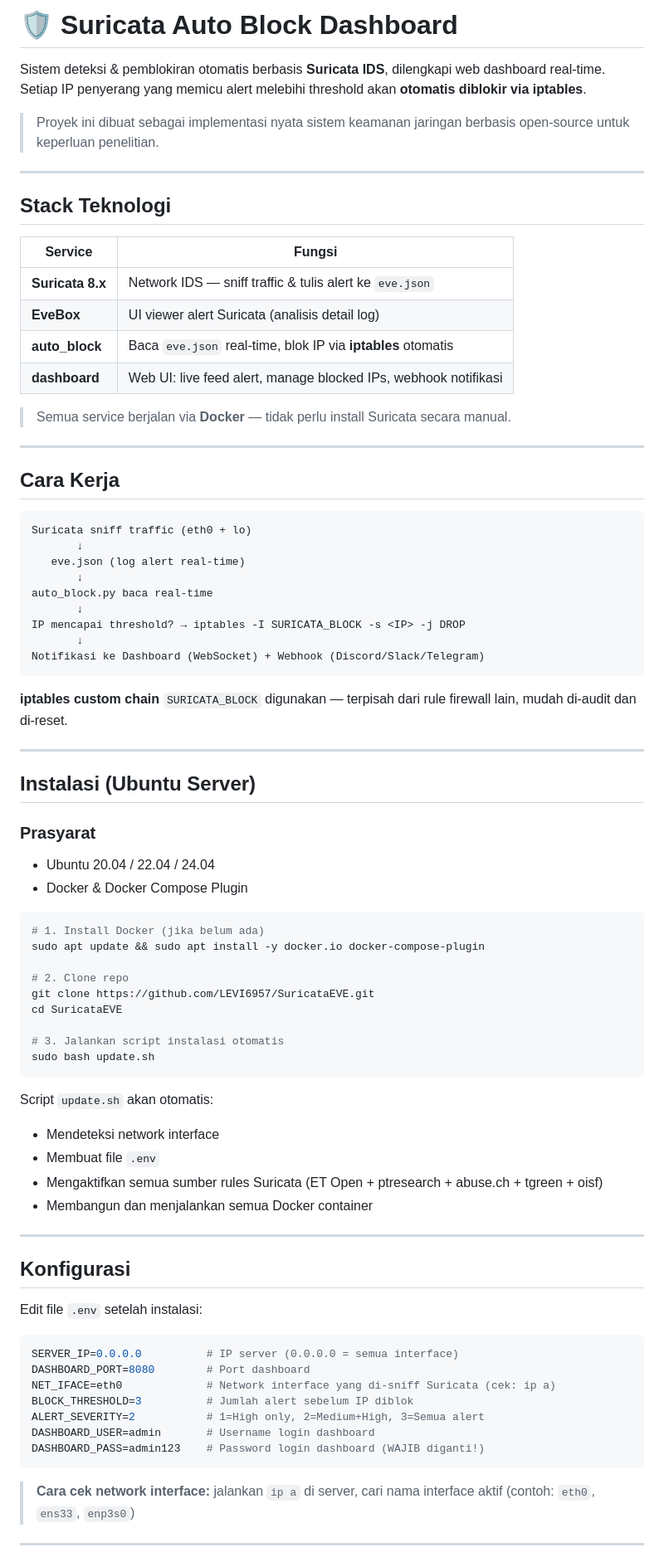
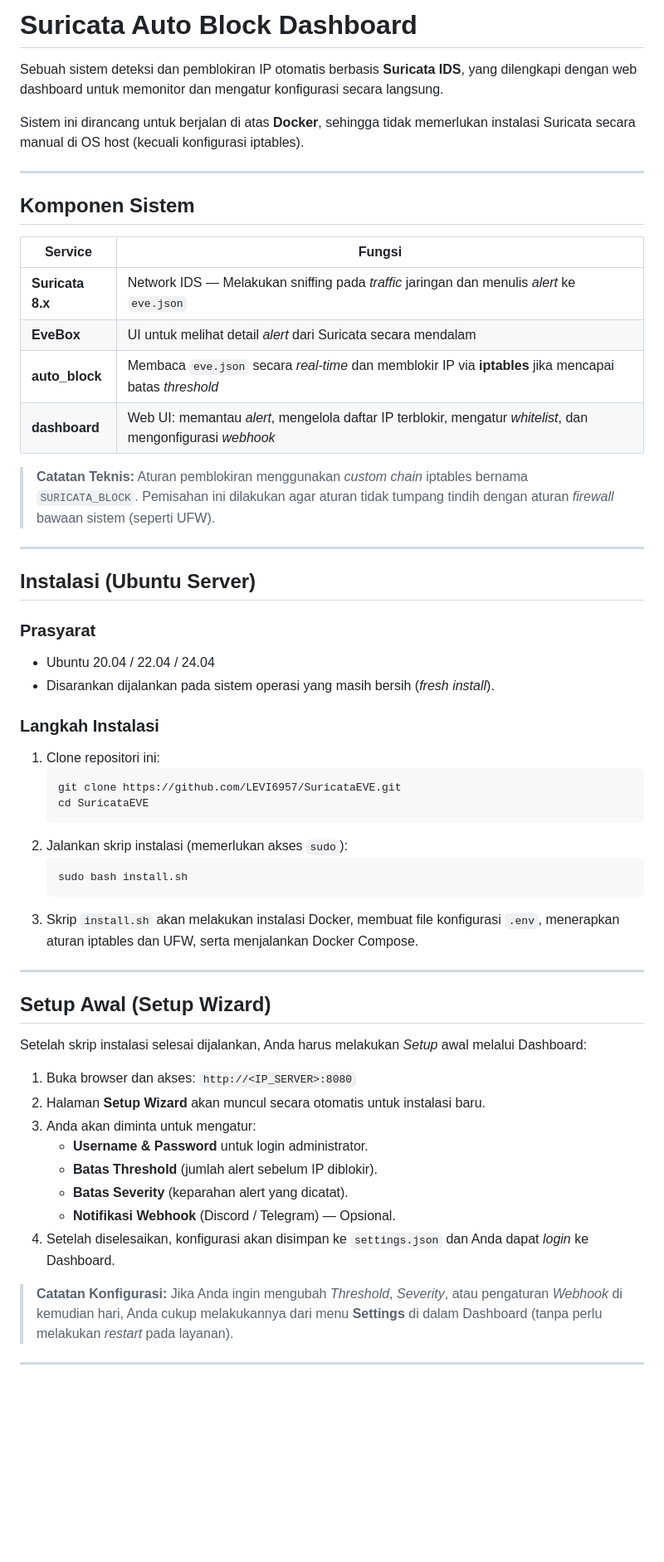
Before and after one commit to LEVI6957/SuricataEVE, a Markdown page: README.md, the part around one of its changes. Shown at 83% size. Rendered like a GitHub page; blank space fills up the shorter version.

````diff
--- a/README.md
+++ b/README.md
@@ -1,40 +1,21 @@
-# 🛡️ Suricata Auto Block Dashboard
+# Suricata Auto Block Dashboard
 
-Sistem deteksi & pemblokiran otomatis berbasis **Suricata IDS**, dilengkapi web dashboard real-time.
-Setiap IP penyerang yang memicu alert melebihi threshold akan **otomatis diblokir via iptables**.
+Sebuah sistem deteksi dan pemblokiran IP otomatis berbasis **Suricata IDS**, yang dilengkapi dengan web dashboard untuk memonitor dan mengatur konfigurasi secara langsung.
 
->  Proyek ini dibuat sebagai implementasi nyata sistem keamanan jaringan berbasis open-source untuk keperluan penelitian.
+Sistem ini dirancang untuk berjalan di atas **Docker**, sehingga tidak memerlukan instalasi Suricata secara manual di OS host (kecuali konfigurasi iptables).
 
 ---
 
-## Stack Teknologi
+## Komponen Sistem
 
 | Service | Fungsi |
 |---|---|
-| **Suricata 8.x** | Network IDS — sniff traffic & tulis alert ke `eve.json`           |
-| **EveBox**       | UI viewer alert Suricata (analisis detail log)                    |
-| **auto_block**   | Baca `eve.json` real-time, blok IP via **iptables** otomatis      |
-| **dashboard**    | Web UI: live feed alert, manage blocked IPs, webhook notifikasi   |
+| **Suricata 8.x** | Network IDS — Melakukan sniffing pada *traffic* jaringan dan menulis *alert* ke `eve.json` |
+| **EveBox**       | UI untuk melihat detail *alert* dari Suricata secara mendalam |
+| **auto_block**   | Membaca `eve.json` secara *real-time* dan memblokir IP via **iptables** jika mencapai batas *threshold* |
+| **dashboard**    | Web UI: memantau *alert*, mengelola daftar IP terblokir, mengatur *whitelist*, dan mengonfigurasi *webhook* |
 
-> Semua service berjalan via **Docker** — tidak perlu install Suricata secara manual.
-
----
-
-## Cara Kerja
-
-```
-Suricata sniff traffic (eth0 + lo)
-       ↓
-   eve.json (log alert real-time)
-       ↓
-auto_block.py baca real-time
-       ↓
-IP mencapai threshold? → iptables -I SURICATA_BLOCK -s <IP> -j DROP
-       ↓
-Notifikasi ke Dashboard (WebSocket) + Webhook (Discord/Slack/Telegram)
-```
-
-**iptables custom chain** `SURICATA_BLOCK` digunakan — terpisah dari rule firewall lain, mudah di-audit dan di-reset.
+> **Catatan Teknis:** Aturan pemblokiran menggunakan *custom chain* iptables bernama `SURICATA_BLOCK`. Pemisahan ini dilakukan agar aturan tidak tumpang tindih dengan aturan *firewall* bawaan sistem (seperti UFW).
 
 ---
 
@@ -42,43 +23,37 @@ Notifikasi ke Dashboard (WebSocket) + Webhook (Discord/Slack/Telegram)
 
 ### Prasyarat
 - Ubuntu 20.04 / 22.04 / 24.04
-- Docker & Docker Compose Plugin
+- Disarankan dijalankan pada sistem operasi yang masih bersih (*fresh install*).
 
-```bash
-# 1. Install Docker (jika belum ada)
-sudo apt update && sudo apt install -y docker.io docker-compose-plugin
+### Langkah Instalasi
 
-# 2. Clone repo
-git clone https://github.com/LEVI6957/SuricataEVE.git
-cd SuricataEVE
-
-# 3. Jalankan script instalasi otomatis
-sudo bash update.sh
-```
-
-Script `update.sh` akan otomatis:
-- Mendeteksi network interface
-- Membuat file `.env`
-- Mengaktifkan semua sumber rules Suricata (ET Open + ptresearch + abuse.ch + tgreen + oisf)
-- Membangun dan menjalankan semua Docker container
+1. Clone repositori ini:
+   ```bash
+   git clone https://github.com/LEVI6957/SuricataEVE.git
+   cd SuricataEVE
+   ```
+2. Jalankan skrip instalasi (memerlukan akses `sudo`):
+   ```bash
+   sudo bash install.sh
+   ```
+3. Skrip `install.sh` akan melakukan instalasi Docker, membuat file konfigurasi `.env`, menerapkan aturan iptables dan UFW, serta menjalankan Docker Compose.
 
 ---
 
-## Konfigurasi
+## Setup Awal (Setup Wizard)
 
-Edit file `.env` setelah instalasi:
+Setelah skrip instalasi selesai dijalankan, Anda harus melakukan *Setup* awal melalui Dashboard:
 
-```env
-SERVER_IP=0.0.0.0          # IP server (0.0.0.0 = semua interface)
-DASHBOARD_PORT=8080        # Port dashboard
-NET_IFACE=eth0             # Network interface yang di-sniff Suricata (cek: ip a)
-BLOCK_THRESHOLD=3          # Jumlah alert sebelum IP diblok
-ALERT_SEVERITY=2           # 1=High only, 2=Medium+High, 3=Semua alert
-DASHBOARD_USER=admin       # Username login dashboard
-DASHBOARD_PASS=admin123    # Password login dashboard (WAJIB diganti!)
-```
+1. Buka browser dan akses: `http://<IP_SERVER>:8080`
+2. Halaman **Setup Wizard** akan muncul secara otomatis untuk instalasi baru.
+3. Anda akan diminta untuk mengatur:
+   - **Username & Password** untuk login administrator.
+   - **Batas Threshold** (jumlah alert sebelum IP diblokir).
+   - **Batas Severity** (keparahan alert yang dicatat).
+   - **Notifikasi Webhook** (Discord / Telegram) — Opsional.
+4. Setelah diselesaikan, konfigurasi akan disimpan ke `settings.json` dan Anda dapat *login* ke Dashboard.
 
-> **Cara cek network interface:** jalankan `ip a` di server, cari nama interface aktif (contoh: `eth0`, `ens33`, `enp3s0`)
+> **Catatan Konfigurasi:** Jika Anda ingin mengubah *Threshold*, *Severity*, atau pengaturan *Webhook* di kemudian hari, Anda cukup melakukannya dari menu **Settings** di dalam Dashboard (tanpa perlu melakukan *restart* pada layanan).
 
 ---
 
````
Also changed, not shown: other parts of README.md (+32 -62 lines).
